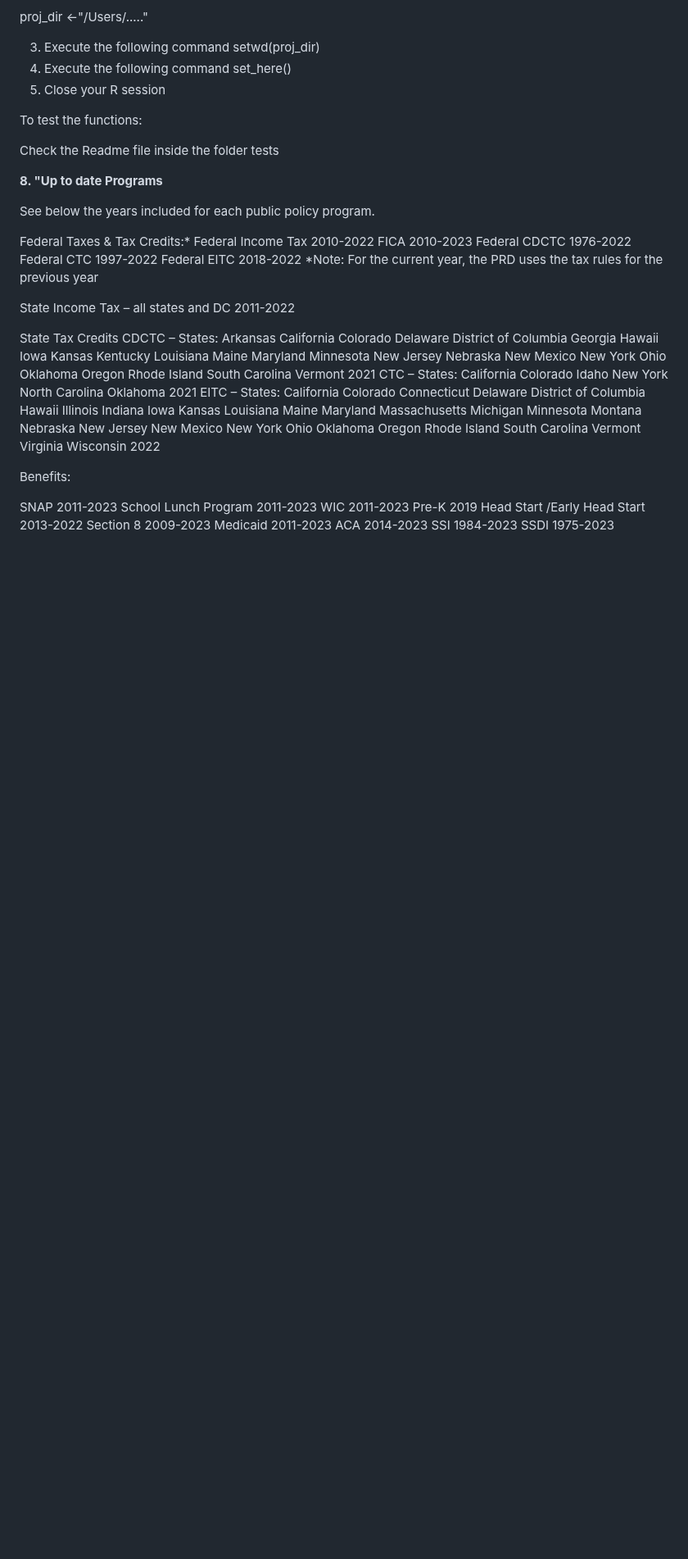
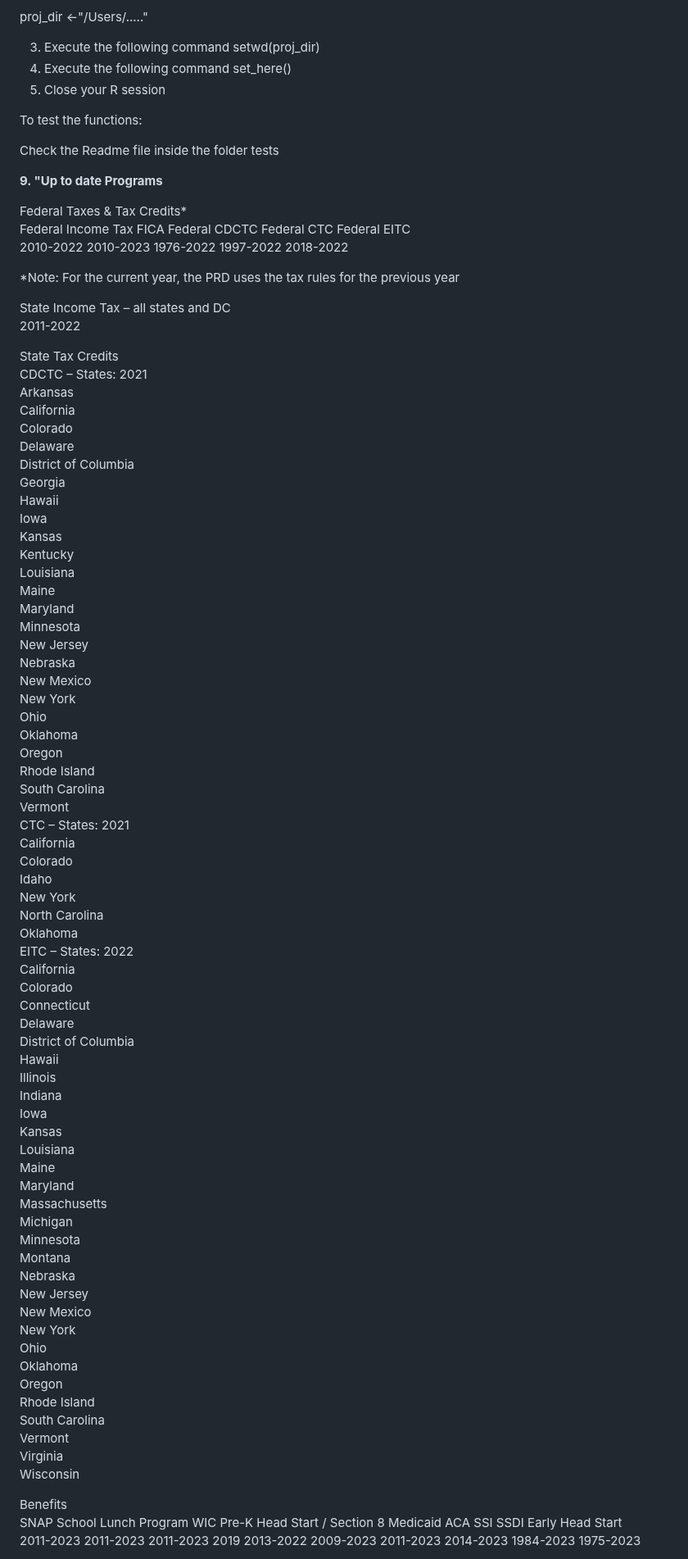
Before and after one commit to Research-Division/policy-rules-database, a Markdown page: README.md, the part around one of its changes. Shown at 82% size. Drawn GitHub-style; blank space fills up the shorter version.

Commit message:
Update README.md
Signed-off-by: Daniel Tascon Buchelly <59230162+dtascon@users.noreply.github.com>

```diff
--- a/README.md
+++ b/README.md
@@ -127,23 +127,22 @@ To test the functions:
 
 Check the Readme file inside the folder tests
 
-**8. "Up to date Programs**
+**9. "Up to date Programs**
 
-See below the years included for each public policy program.
 
-Federal Taxes & Tax Credits:*
-Federal Income Tax	2010-2022
-FICA	2010-2023
-Federal CDCTC	1976-2022
-Federal CTC	1997-2022
-Federal EITC	2018-2022
+Federal Taxes & Tax Credits*
+Federal Income Tax	FICA	Federal CDCTC	Federal CTC	Federal EITC
+2010-2022	2010-2023	1976-2022	1997-2022	2018-2022
+
+
+
 *Note: For the current year, the PRD uses the tax rules for the previous year
 
 State Income Tax – all states and DC
 2011-2022
 
 State Tax Credits
-CDCTC – States:
+CDCTC – States:	2021
 Arkansas
 California
 Colorado
@@ -168,16 +167,14 @@ Oregon
 Rhode Island
 South Carolina
 Vermont
-	2021
-CTC – States:
+CTC – States:	2021
 California
 Colorado
 Idaho
 New York
 North Carolina
 Oklahoma
-	2021
-EITC – States:
+EITC – States:	2022
 California
 Colorado
 Connecticut
@@ -207,20 +204,11 @@ South Carolina
 Vermont
 Virginia
 Wisconsin
-	2022
 
 
-Benefits:
-
-SNAP	2011-2023
-School Lunch Program	2011-2023
-WIC	2011-2023
-Pre-K	2019
-Head Start /Early Head Start	2013-2022
-Section 8	2009-2023
-Medicaid	2011-2023
-ACA	2014-2023
-SSI	1984-2023
-SSDI	1975-2023
+Benefits
+SNAP	School Lunch Program	WIC	Pre-K	Head Start /	Section 8	Medicaid	ACA	SSI	SSDI
+				Early Head Start
+2011-2023	2011-2023	2011-2023	2019	2013-2022	2009-2023	2011-2023	2014-2023	1984-2023	1975-2023
 
 
```
Also changed, not shown: other parts of README.md (+6 -3 lines).
